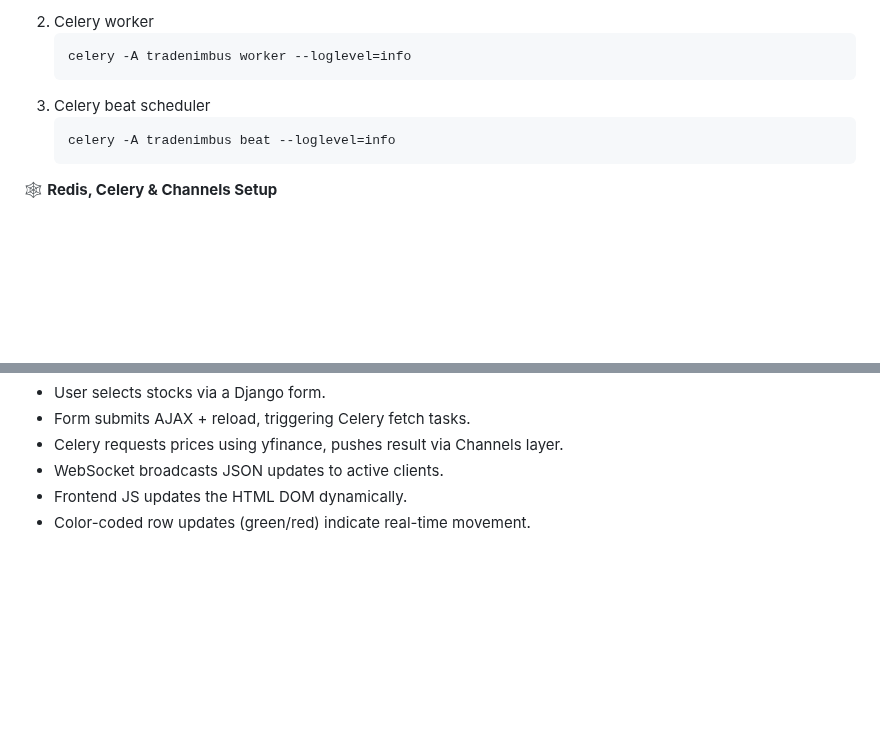
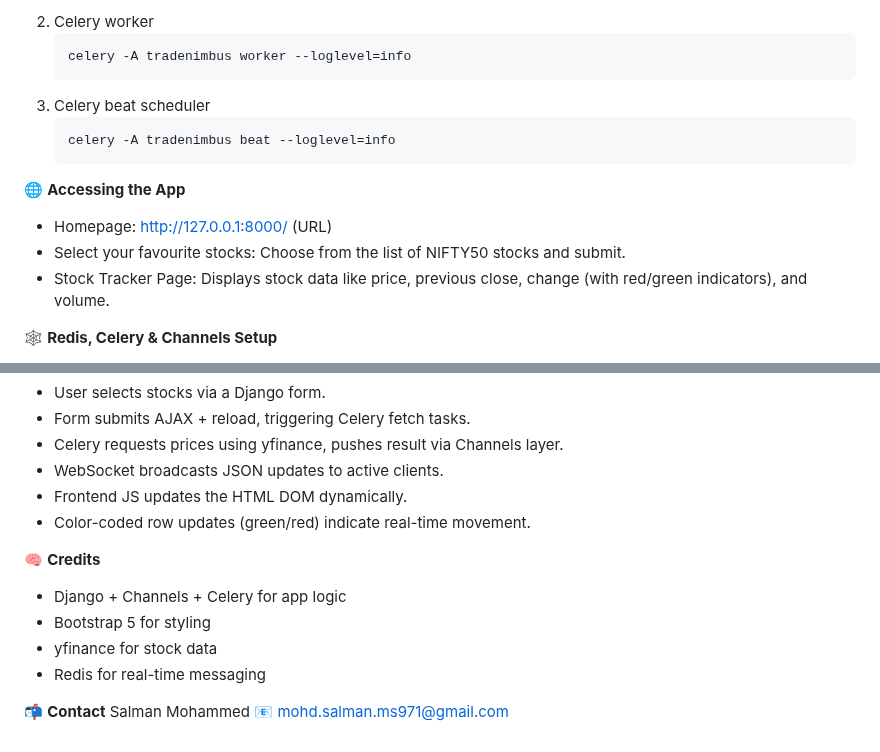
Before and after one commit to Lucifer-Stone/TradeNimbus, a Markdown page: README.md, 2 parts joined by grey strips. GitHub-like rendering; blank space fills up the shorter version.

````diff
--- a/README.md
+++ b/README.md
@@ -84,6 +84,14 @@ Open three separate terminals:
      celery -A tradenimbus beat --loglevel=info
      ```
 
+🌐 **Accessing the App**
+- Homepage:
+      http://127.0.0.1:8000/ (URL)
+- Select your favourite stocks:
+      Choose from the list of NIFTY50 stocks and submit.
+- Stock Tracker Page:
+      Displays stock data like price, previous close, change (with red/green indicators), and volume.
+
 🕸️ **Redis, Celery & Channels Setup**
 
 - Redis acts as a broker (Celery) and channel layer (Channels).
@@ -115,3 +123,13 @@ pip install --upgrade websockets
 - WebSocket broadcasts JSON updates to active clients.
 - Frontend JS updates the HTML DOM dynamically.
 - Color-coded row updates (green/red) indicate real-time movement.
+
+🧠 **Credits**
+- Django + Channels + Celery for app logic
+- Bootstrap 5 for styling
+- yfinance for stock data
+- Redis for real-time messaging
+
+📬 **Contact**
+Salman Mohammed
+📧 mohd.salman.ms971@gmail.com
````
